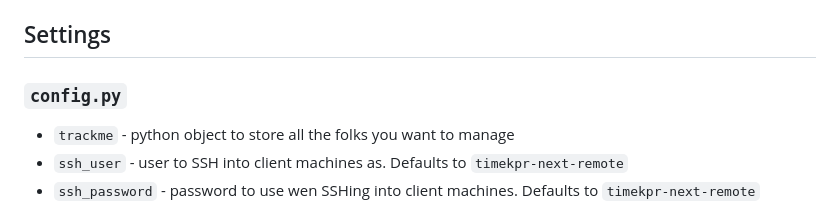
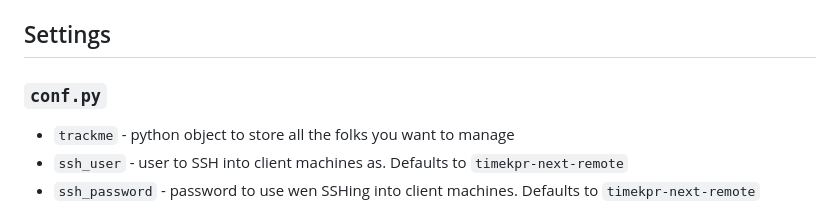
Before and after one commit to mrjones-plip/timekpr-next-remote, a Markdown page: README.md, the part around the change. GitHub-like rendering.

Commit message:
fix typo in config.py to be conf.py per #9

```diff
--- a/README.md
+++ b/README.md
@@ -61,7 +61,7 @@ Follow these steps for on each client you want to control:
 
 ## Settings
 
-### `config.py`
+### `conf.py`
 
 * `trackme` - python object to store all the folks you want to manage
 * `ssh_user` - user to SSH into client machines as. Defaults to  `timekpr-next-remote`
```
